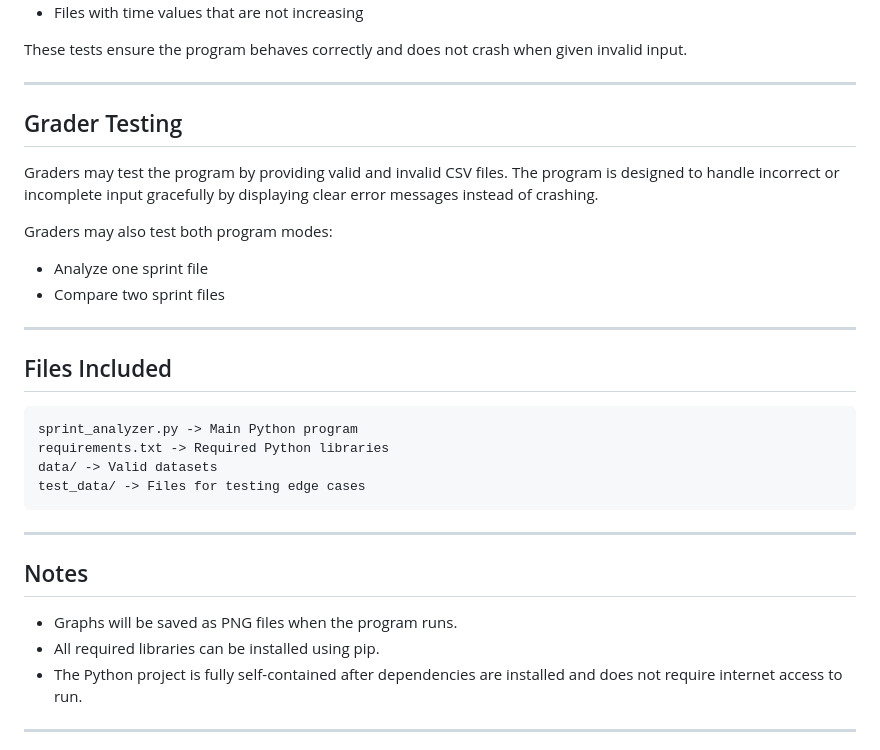
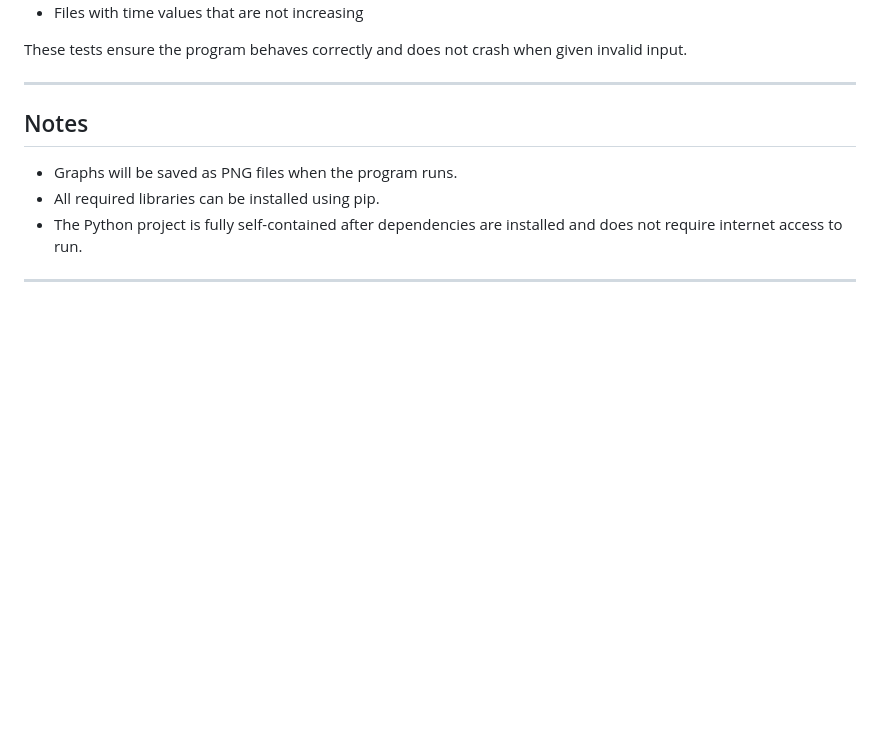
Before and after one commit to BridgeCleo/Sprint-Performance-Analyzer, a Markdown page: README.md, the part around one of its changes. GitHub-like rendering; blank space fills up the shorter version.

Commit message:
Revise README for sprint performance analyzer
Updated README to improve formatting and clarity.

````diff
--- a/README.md
+++ b/README.md
@@ -138,27 +141,6 @@ The program was tested using multiple datasets, including:
 
 These tests ensure the program behaves correctly and does not crash when given invalid input.
 
----
-
-## Grader Testing
-
-Graders may test the program by providing valid and invalid CSV files. The program is designed to handle incorrect or incomplete input gracefully by displaying clear error messages instead of crashing.
-
-Graders may also test both program modes:
-
-- Analyze one sprint file
-- Compare two sprint files
-
----
-
-## Files Included
-
-```text
-sprint_analyzer.py -> Main Python program
-requirements.txt -> Required Python libraries
-data/ -> Valid datasets
-test_data/ -> Files for testing edge cases
-```
 
 ---
 
````
Also changed, not shown: other parts of README.md (+3 -0 lines).
